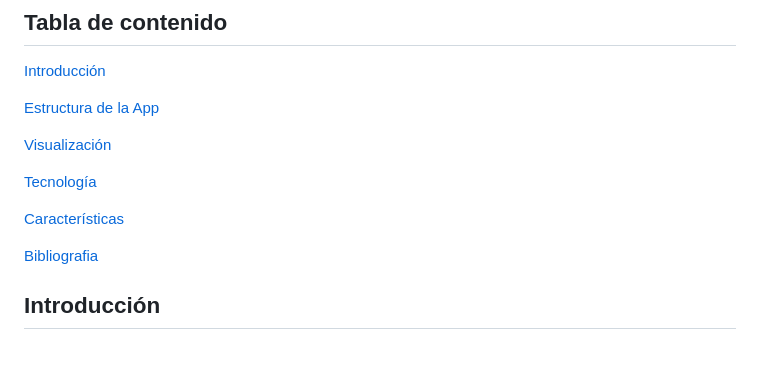
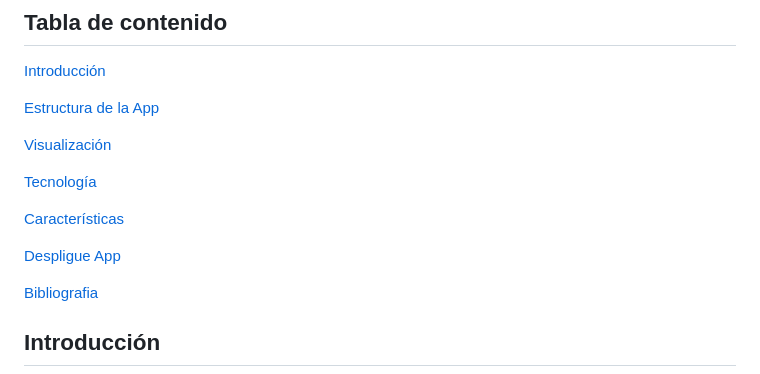
Before and after one commit to ravila64/landing-PercussionWorldMusic, a Markdown page: README.md, the part around the change printed below. Rendered like a GitHub page; blank space fills up the shorter version.

Commit message:
Update README.md
Despliegue App

```diff
--- a/README.md
+++ b/README.md
@@ -12,6 +12,8 @@
 [Tecnología](#tecnologia)
 
 [Características](#caracteristicas)
+
+[Despligue App](#despliegue-app)
 
 [Bibliografia](#bibliografia)
 
```
Also changed, not shown: other parts of README.md (+4 -0 lines).
